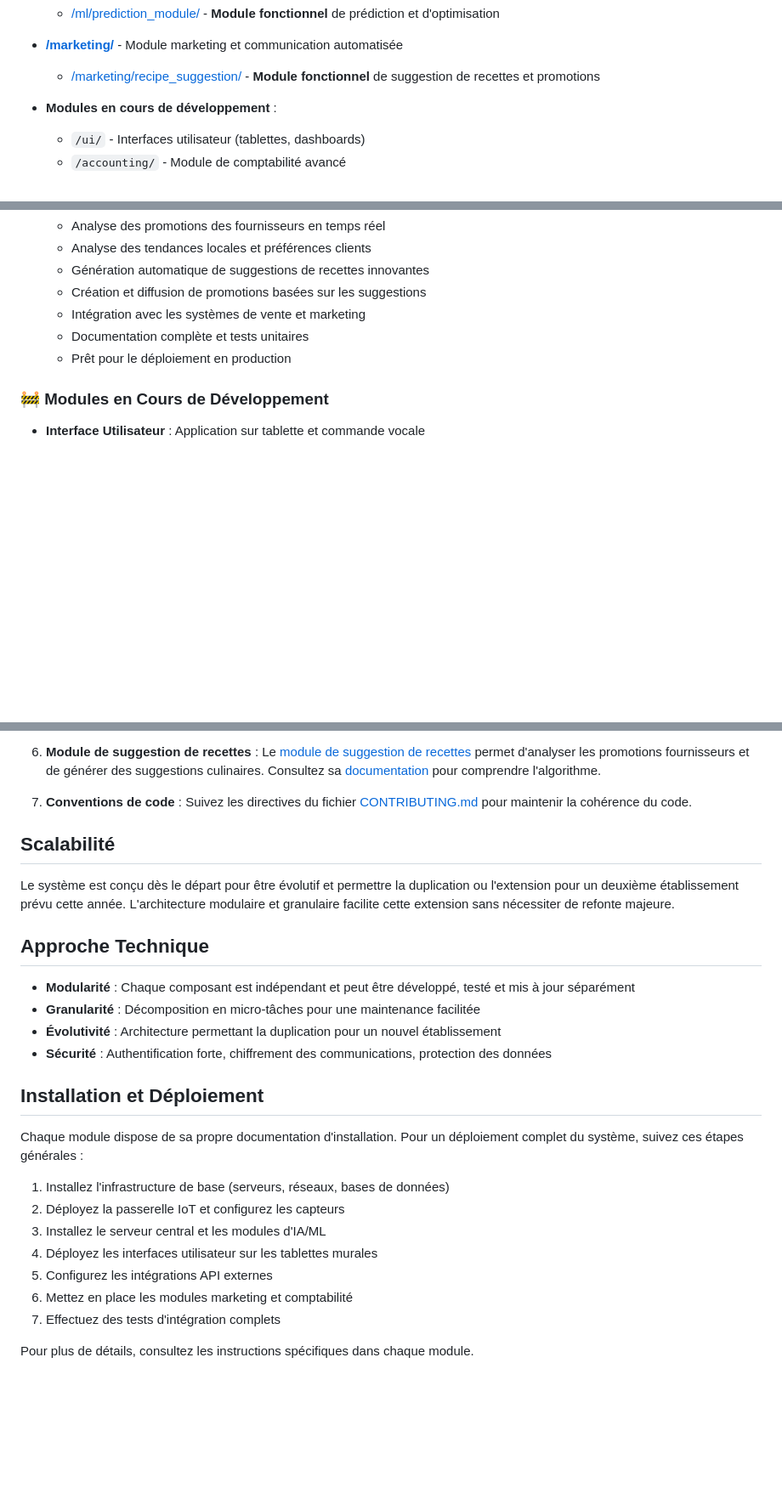
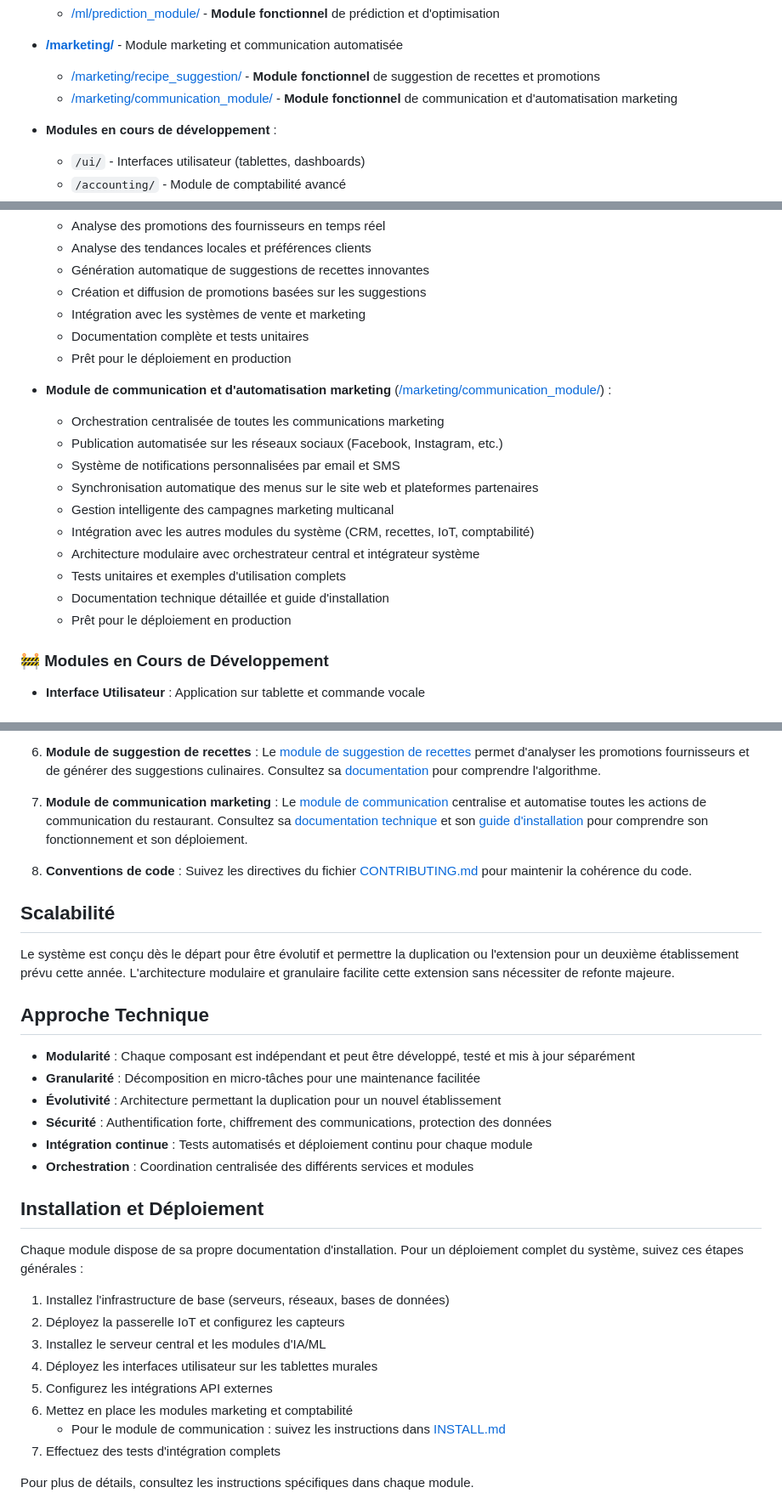
Before and after one commit to Casius999/Le-Vieux-Moulin, a Markdown page: README.md, 3 parts joined by grey strips. Shown at 85% size. Drawn GitHub-style; blank space fills up the shorter version.

Commit message:
Mise à jour du README principal avec les informations sur le module de communication marketing

```diff
--- a/README.md
+++ b/README.md
@@ -48,6 +48,7 @@ Ce dépôt contient l'intégralité du système de gestion intelligente dévelop
 
 - **[/marketing/](./marketing/)** - Module marketing et communication automatisée
   - [/marketing/recipe_suggestion/](./marketing/recipe_suggestion/) - **Module fonctionnel** de suggestion de recettes et promotions
+  - [/marketing/communication_module/](./marketing/communication_module/) - **Module fonctionnel** de communication et d'automatisation marketing
 
 - **Modules en cours de développement** :
   - `/ui/` - Interfaces utilisateur (tablettes, dashboards)
@@ -90,6 +91,18 @@ Ce dépôt contient l'intégralité du système de gestion intelligente dévelop
   - Documentation complète et tests unitaires
   - Prêt pour le déploiement en production
 
+- **Module de communication et d'automatisation marketing** ([/marketing/communication_module/](./marketing/communication_module/)) :
+  - Orchestration centralisée de toutes les communications marketing
+  - Publication automatisée sur les réseaux sociaux (Facebook, Instagram, etc.)
+  - Système de notifications personnalisées par email et SMS
+  - Synchronisation automatique des menus sur le site web et plateformes partenaires
+  - Gestion intelligente des campagnes marketing multicanal
+  - Intégration avec les autres modules du système (CRM, recettes, IoT, comptabilité)
+  - Architecture modulaire avec orchestrateur central et intégrateur système
+  - Tests unitaires et exemples d'utilisation complets
+  - Documentation technique détaillée et guide d'installation
+  - Prêt pour le déploiement en production
+
 ### 🚧 Modules en Cours de Développement
 - **Interface Utilisateur** : Application sur tablette et commande vocale
 
@@ -112,7 +125,9 @@ Si vous reprenez ce projet pour la première fois, voici comment vous orienter :
 
 6. **Module de suggestion de recettes** : Le [module de suggestion de recettes](./marketing/recipe_suggestion/) permet d'analyser les promotions fournisseurs et de générer des suggestions culinaires. Consultez sa [documentation](./marketing/recipe_suggestion/RECIPE_STRATEGY.md) pour comprendre l'algorithme.
 
-7. **Conventions de code** : Suivez les directives du fichier [CONTRIBUTING.md](./CONTRIBUTING.md) pour maintenir la cohérence du code.
+7. **Module de communication marketing** : Le [module de communication](./marketing/communication_module/) centralise et automatise toutes les actions de communication du restaurant. Consultez sa [documentation technique](./marketing/communication_module/COMMUNICATION.md) et son [guide d'installation](./marketing/communication_module/INSTALL.md) pour comprendre son fonctionnement et son déploiement.
+
+8. **Conventions de code** : Suivez les directives du fichier [CONTRIBUTING.md](./CONTRIBUTING.md) pour maintenir la cohérence du code.
 
 ## Scalabilité
 
@@ -124,6 +139,8 @@ Le système est conçu dès le départ pour être évolutif et permettre la dupl
 - **Granularité** : Décomposition en micro-tâches pour une maintenance facilitée
 - **Évolutivité** : Architecture permettant la duplication pour un nouvel établissement
 - **Sécurité** : Authentification forte, chiffrement des communications, protection des données
+- **Intégration continue** : Tests automatisés et déploiement continu pour chaque module
+- **Orchestration** : Coordination centralisée des différents services et modules
 
 ## Installation et Déploiement
 
@@ -135,6 +152,7 @@ Chaque module dispose de sa propre documentation d'installation. Pour un déploi
 4. Déployez les interfaces utilisateur sur les tablettes murales
 5. Configurez les intégrations API externes
 6. Mettez en place les modules marketing et comptabilité
+   - Pour le module de communication : suivez les instructions dans [INSTALL.md](./marketing/communication_module/INSTALL.md)
 7. Effectuez des tests d'intégration complets
 
 Pour plus de détails, consultez les instructions spécifiques dans chaque module.
```
